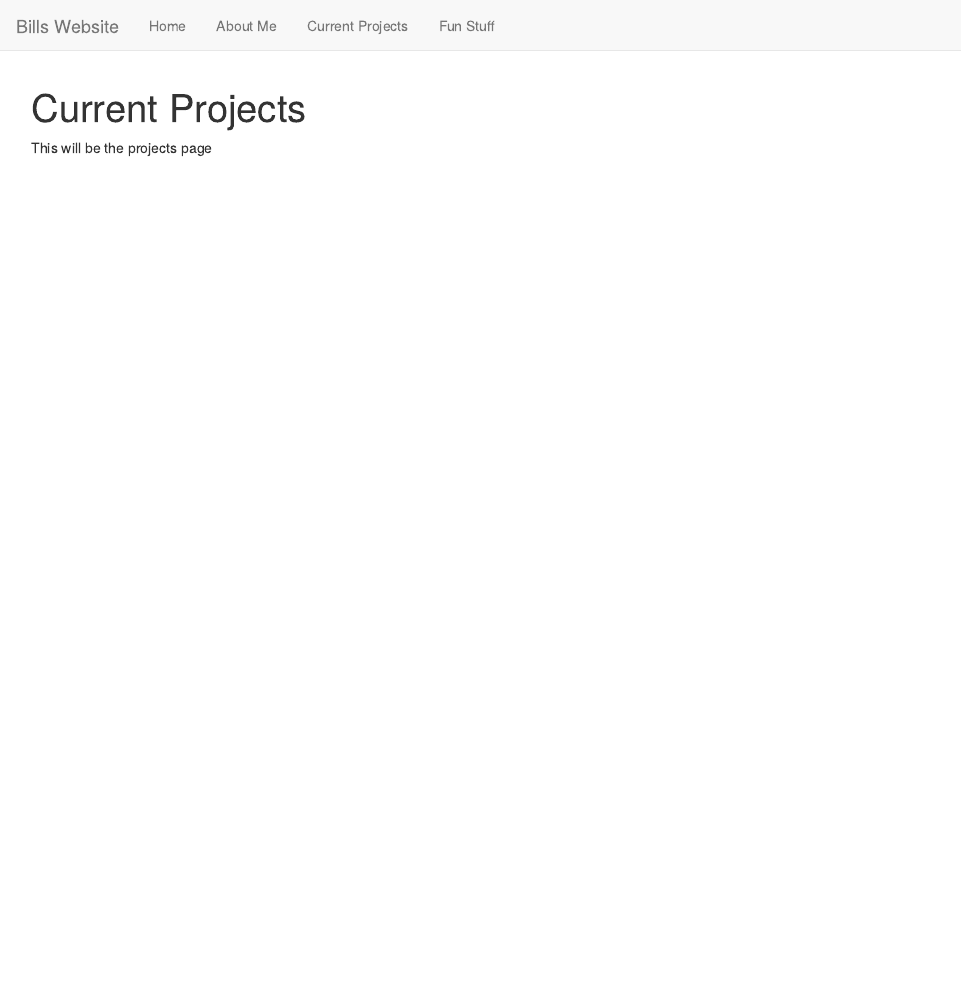
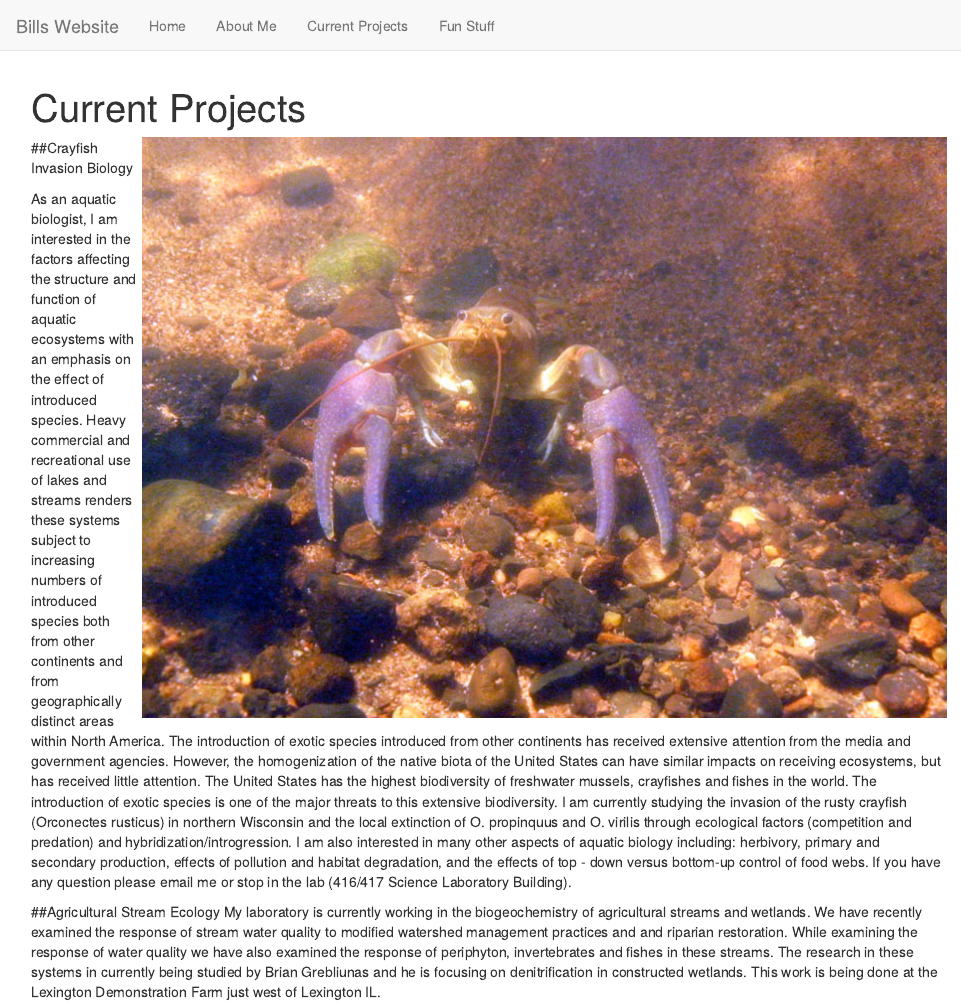
Before and after one commit to wlperry/wlperry.github.io, an R Markdown document (projects.Rmd): the page in a window 1100 px wide, from its top. Rendered offline with R 4.5, knitr and Pandoc, with nearby package versions.

Commit message:
changing more images

```diff
--- a/projects.Rmd
+++ b/projects.Rmd
@@ -2,5 +2,10 @@
 title: "Current Projects"
 
 ---
+<img style="float: right;" src="images/crayfishwlperry.jpg">
+##Crayfish Invasion Biology
 
-This will be the projects page
+As an aquatic biologist, I am interested in the factors affecting the structure and function of aquatic ecosystems with an emphasis on the effect of introduced species. Heavy commercial and recreational use of lakes and streams renders these systems subject to increasing numbers of introduced species both from other continents and from geographically distinct areas within North America. The introduction of exotic species introduced from other continents has received extensive attention from the media and government agencies. However, the homogenization of the native biota of the United States can have similar impacts on receiving ecosystems, but has received little attention. The United States has the highest biodiversity of freshwater mussels, crayfishes and fishes in the world. The introduction of exotic species is one of the major threats to this extensive biodiversity. I am currently studying the invasion of the rusty crayfish (Orconectes rusticus) in northern Wisconsin and the local extinction of O. propinquus and O. virilis through ecological factors (competition and predation) and hybridization/introgression. I am also interested in many other aspects of aquatic biology including: herbivory, primary and secondary production, effects of pollution and habitat degradation, and the effects of top - down versus bottom-up control of food webs. If you have any question please email me or stop in the lab (416/417 Science Laboratory Building).
+
+##Agricultural Stream Ecology
+My laboratory is currently working in the biogeochemistry of agricultural streams and wetlands. We have recently examined the response of stream water quality to modified watershed management practices and and riparian restoration. While examining the response of water quality we have also examined the response of periphyton, invertebrates and fishes in these streams. The research in these systems in currently being studied by Brian Grebliunas and he is focusing on denitrification in constructed wetlands. This work is being done at the Lexington Demonstration Farm just west of Lexington IL.
```
Also changed, not shown: projects.html.
